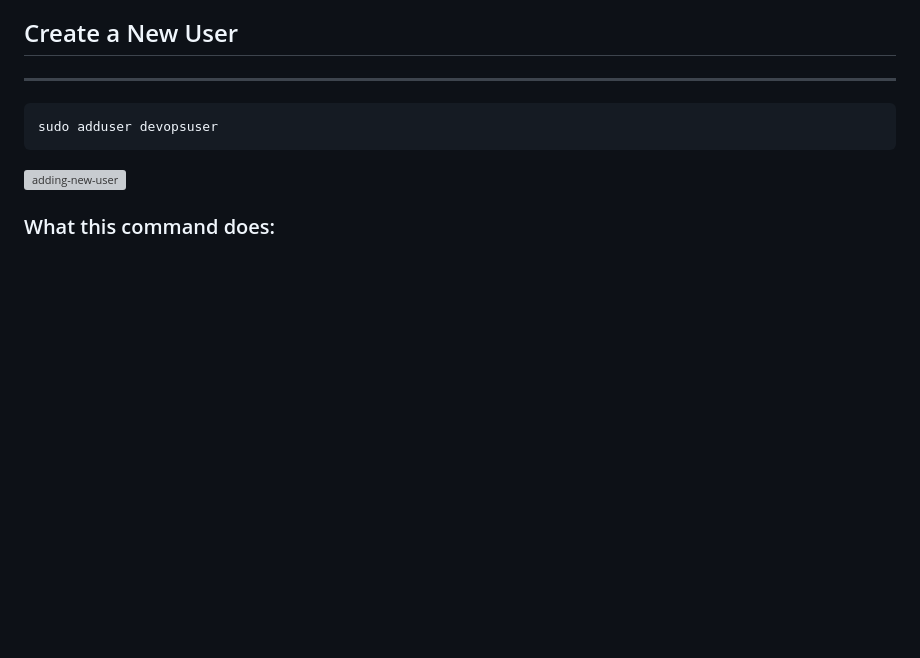
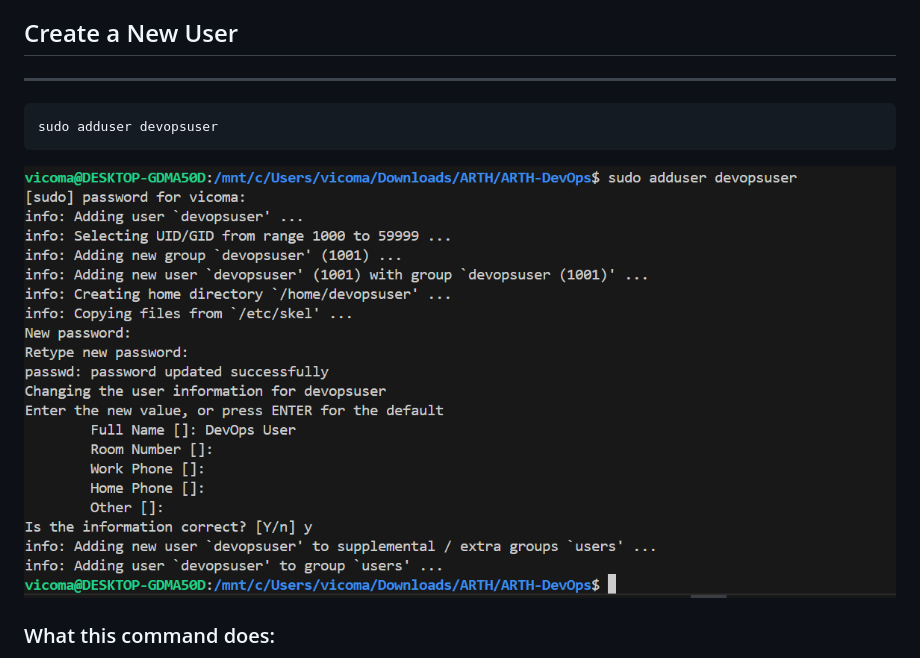
Before and after one commit to victoroshi/ARTH_DevOps, a Markdown page: README.md, the part around the change. Rendered like a GitHub page; blank space fills up the shorter version; grey boxes are pictures that could not be loaded.

`````diff
--- a/README.md
+++ b/README.md
@@ -10,7 +10,7 @@ This tasks contains outputs and explanations for basic Linux setup including use
 ```bash
 sudo adduser devopsuser
 ````
-![adding-new-user](../screenshots/adding-new-user.png)
+![adding-new-user](task1-basic-linux-setup/screenshots/adding-new-user.png)
 ### What this command does:
 
 * `sudo`: runs command as admin (superuser)
`````
